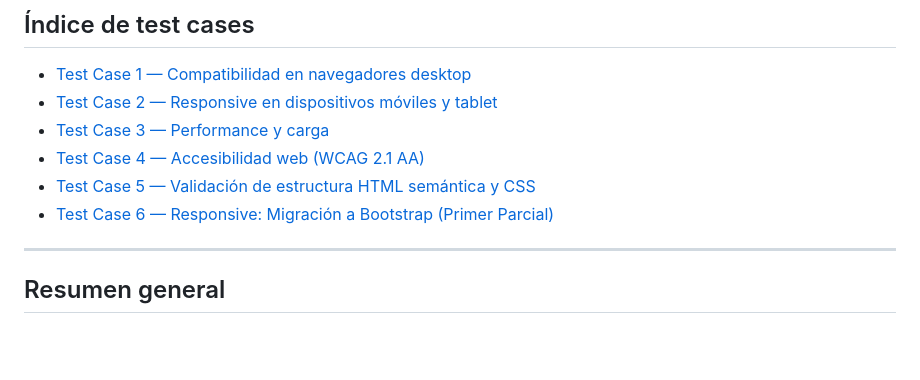
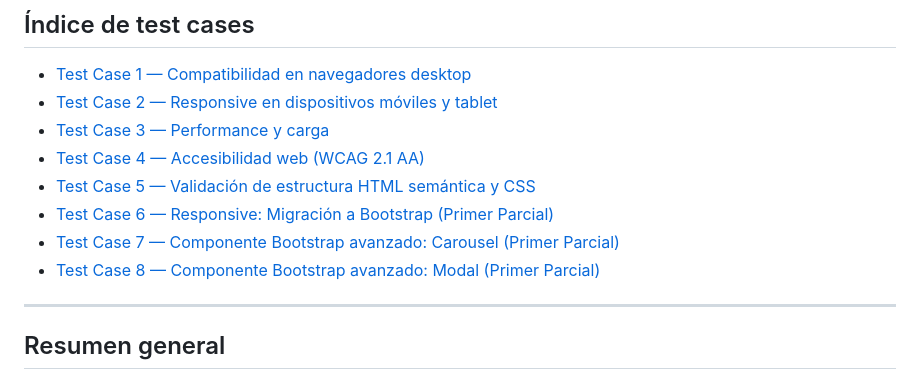
Before and after one commit to GonzaloBarbano/E-commerce, a Markdown page: docs/04-testing/testing-doc.md, the part around the change. Drawn GitHub-style; blank space fills up the shorter version.

Commit message:
Agrego test-case-7 (Carousel) y test-case-8 (Modal) con análisis estático (refs #96)

```diff
--- a/docs/04-testing/testing-doc.md
+++ b/docs/04-testing/testing-doc.md
@@ -14,6 +14,8 @@
 - [Test Case 4 — Accesibilidad web (WCAG 2.1 AA)](./test-case-4.md)
 - [Test Case 5 — Validación de estructura HTML semántica y CSS](./test-case-5.md)
 - [Test Case 6 — Responsive: Migración a Bootstrap (Primer Parcial)](./test-case-6.md)
+- [Test Case 7 — Componente Bootstrap avanzado: Carousel (Primer Parcial)](./test-case-7.md)
+- [Test Case 8 — Componente Bootstrap avanzado: Modal (Primer Parcial)](./test-case-8.md)
 
 ---
 
```
Also changed, not shown: docs/04-testing/test-case-7.md (added, +230 -0 lines), docs/04-testing/test-case-8.md (added, +212 -0 lines).
